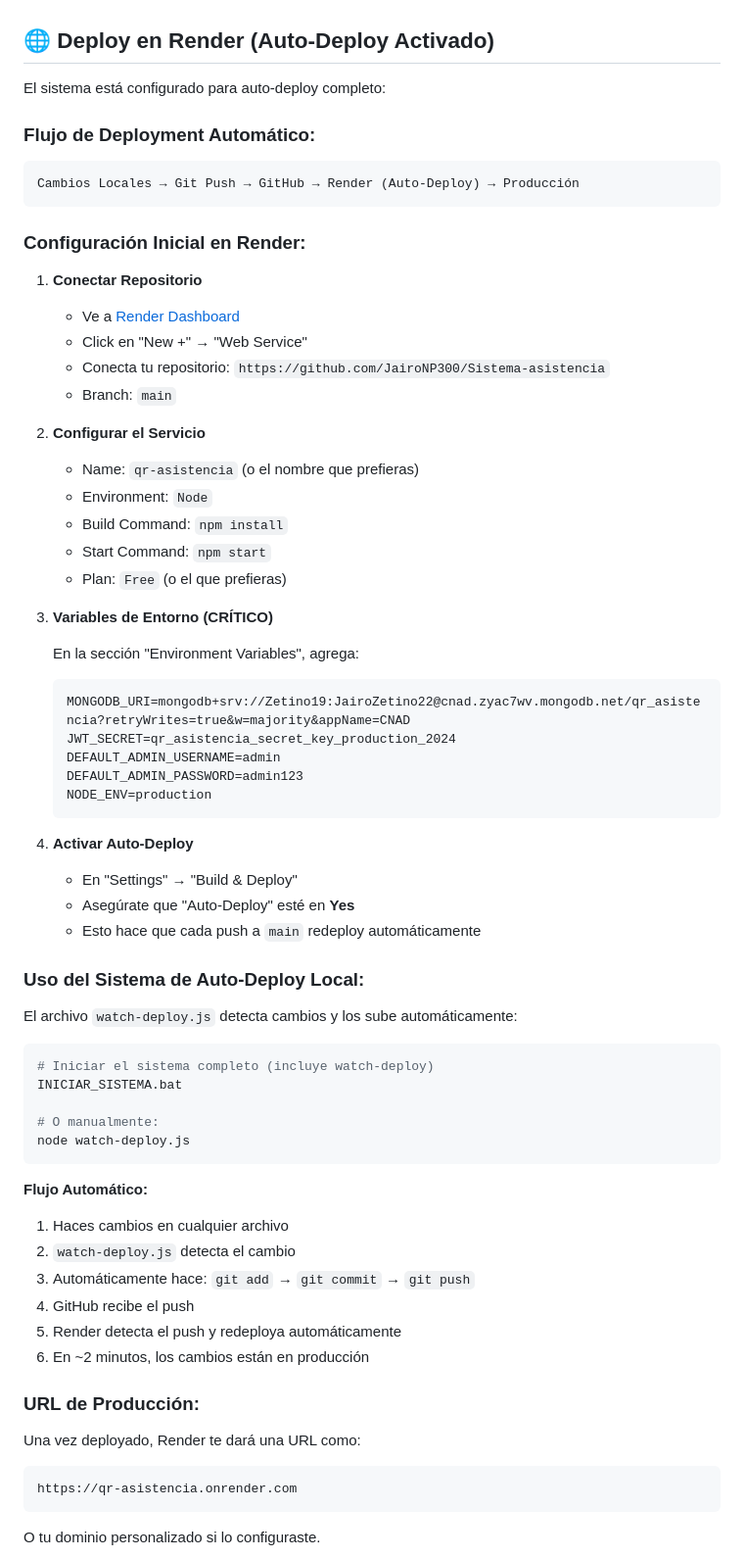
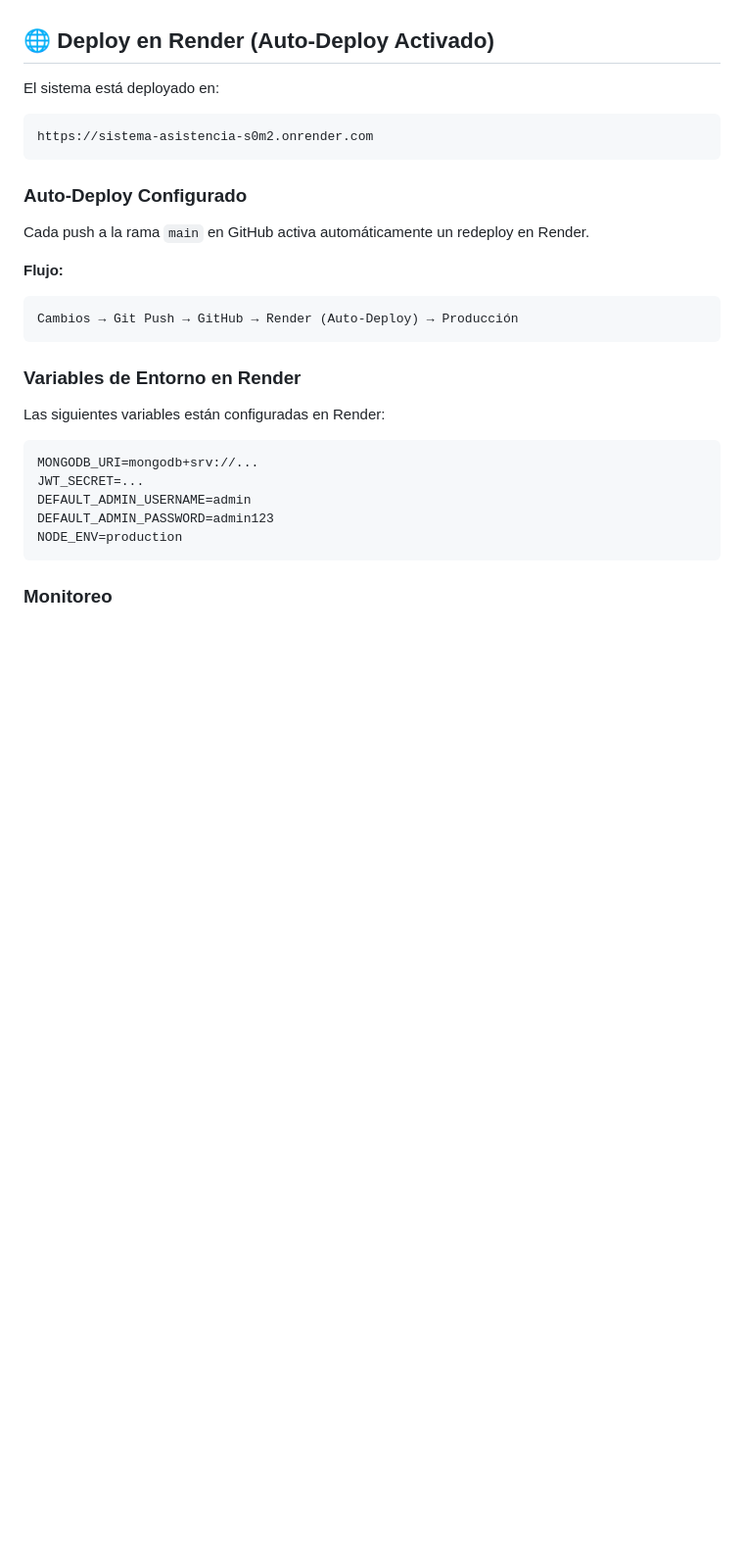
Before and after one commit to JairoNP300/Sistema-asistencia, a Markdown page: README.md, the part around one of its changes. Shown at 98% size. Drawn GitHub-style; blank space fills up the shorter version.

Commit message:
Actualización automática: 27/4/2026, 11:40:30 a.m.

````diff
--- a/README.md
+++ b/README.md
@@ -148,71 +148,31 @@ Definición de zonas geográficas permitidas para registro de asistencia.
 
 ## 🌐 Deploy en Render (Auto-Deploy Activado)
 
-El sistema está configurado para auto-deploy completo:
-
-### Flujo de Deployment Automático:
+El sistema está deployado en:
 ```
-Cambios Locales → Git Push → GitHub → Render (Auto-Deploy) → Producción
+https://sistema-asistencia-s0m2.onrender.com
 ```
 
-### Configuración Inicial en Render:
+### Auto-Deploy Configurado
 
-1. **Conectar Repositorio**
-   - Ve a [Render Dashboard](https://dashboard.render.com/)
-   - Click en "New +" → "Web Service"
-   - Conecta tu repositorio: `https://github.com/JairoNP300/Sistema-asistencia`
-   - Branch: `main`
+Cada push a la rama `main` en GitHub activa automáticamente un redeploy en Render.
 
-2. **Configurar el Servicio**
-   - Name: `qr-asistencia` (o el nombre que prefieras)
-   - Environment: `Node`
-   - Build Command: `npm install`
-   - Start Command: `npm start`
-   - Plan: `Free` (o el que prefieras)
-
-3. **Variables de Entorno (CRÍTICO)**
-
-   En la sección "Environment Variables", agrega:
-
-   ```
-   MONGODB_URI=mongodb+srv://Zetino19:JairoZetino22@cnad.zyac7wv.mongodb.net/qr_asistencia?retryWrites=true&w=majority&appName=CNAD
-   JWT_SECRET=qr_asistencia_secret_key_production_2024
-   DEFAULT_ADMIN_USERNAME=admin
-   DEFAULT_ADMIN_PASSWORD=admin123
-   NODE_ENV=production
-   ```
-
-4. **Activar Auto-Deploy**
-   - En "Settings" → "Build & Deploy"
-   - Asegúrate que "Auto-Deploy" esté en **Yes**
-   - Esto hace que cada push a `main` redeploy automáticamente
-
-### Uso del Sistema de Auto-Deploy Local:
-
-El archivo `watch-deploy.js` detecta cambios y los sube automáticamente:
-
-```bash
-# Iniciar el sistema completo (incluye watch-deploy)
-INICIAR_SISTEMA.bat
-
-# O manualmente:
-node watch-deploy.js
+**Flujo:**
+```
+Cambios → Git Push → GitHub → Render (Auto-Deploy) → Producción
 ```
 
-**Flujo Automático:**
-1. Haces cambios en cualquier archivo
-2. `watch-deploy.js` detecta el cambio
-3. Automáticamente hace: `git add` → `git commit` → `git push`
-4. GitHub recibe el push
-5. Render detecta el push y redeploya automáticamente
-6. En ~2 minutos, los cambios están en producción
+### Variables de Entorno en Render
 
-### URL de Producción:
+Las siguientes variables están configuradas en Render:
 
-Una vez deployado, Render te dará una URL como:
 ```
-https://qr-asistencia.onrender.com
+MONGODB_URI=mongodb+srv://...
+JWT_SECRET=...
+DEFAULT_ADMIN_USERNAME=admin
+DEFAULT_ADMIN_PASSWORD=admin123
+NODE_ENV=production
 ```
 
-O tu dominio personalizado si lo configuraste.
+### Monitoreo
 
````
Also changed, not shown: other parts of README.md (+3 -31 lines).
